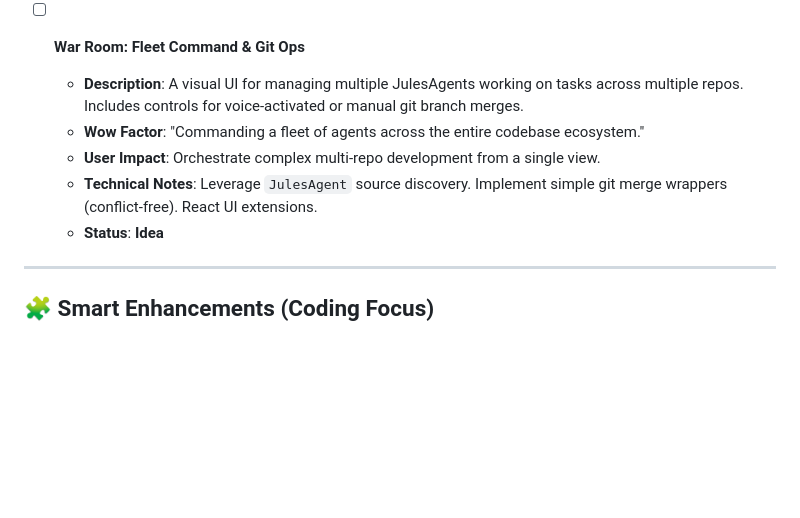
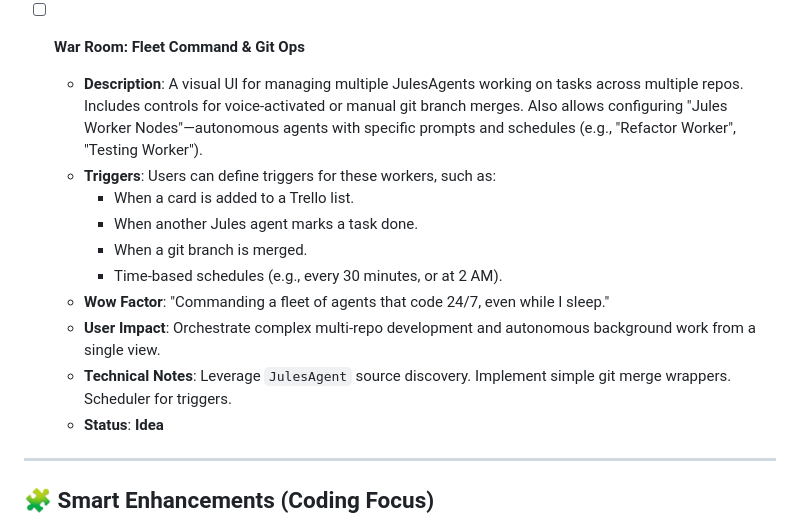
Before and after one commit to Cyberdogs7/agent_james, a Markdown page: TODO.md, the part around the change. Rendered like a GitHub page; blank space fills up the shorter version.

Commit message:
Update TODO.md with Fleet Command and Worker Automation features
- Expanded "War Room: Fleet Command & Git Ops" to include "Worker Automation".
- Added details about "Jules Worker Nodes" with custom prompts.
- Listed illustrative triggers (Trello, git, time-based).
- Updated "Wow Factor" and "User Impact" to emphasize 24/7 autonomous operation.

Co-authored-by: Cyberdogs7 <62211064+Cyberdogs7@users.noreply.github.com>

```diff
--- a/TODO.md
+++ b/TODO.md
@@ -39,10 +39,15 @@ This document serves as the single source of truth for the evolution of the A.D.
   - **Status**: **Idea**
 
 - [ ] **War Room: Fleet Command & Git Ops**
-  - **Description**: A visual UI for managing multiple JulesAgents working on tasks across multiple repos. Includes controls for voice-activated or manual git branch merges.
-  - **Wow Factor**: "Commanding a fleet of agents across the entire codebase ecosystem."
-  - **User Impact**: Orchestrate complex multi-repo development from a single view.
-  - **Technical Notes**: Leverage `JulesAgent` source discovery. Implement simple git merge wrappers (conflict-free). React UI extensions.
+  - **Description**: A visual UI for managing multiple JulesAgents working on tasks across multiple repos. Includes controls for voice-activated or manual git branch merges. Also allows configuring "Jules Worker Nodes"—autonomous agents with specific prompts and schedules (e.g., "Refactor Worker", "Testing Worker").
+  - **Triggers**: Users can define triggers for these workers, such as:
+    - When a card is added to a Trello list.
+    - When another Jules agent marks a task done.
+    - When a git branch is merged.
+    - Time-based schedules (e.g., every 30 minutes, or at 2 AM).
+  - **Wow Factor**: "Commanding a fleet of agents that code 24/7, even while I sleep."
+  - **User Impact**: Orchestrate complex multi-repo development and autonomous background work from a single view.
+  - **Technical Notes**: Leverage `JulesAgent` source discovery. Implement simple git merge wrappers. Scheduler for triggers.
   - **Status**: **Idea**
 
 ---
```
